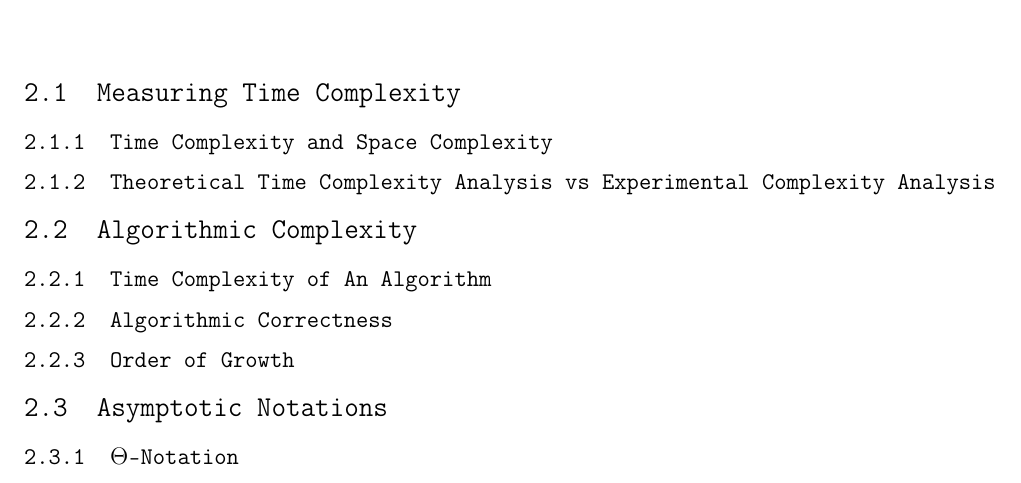
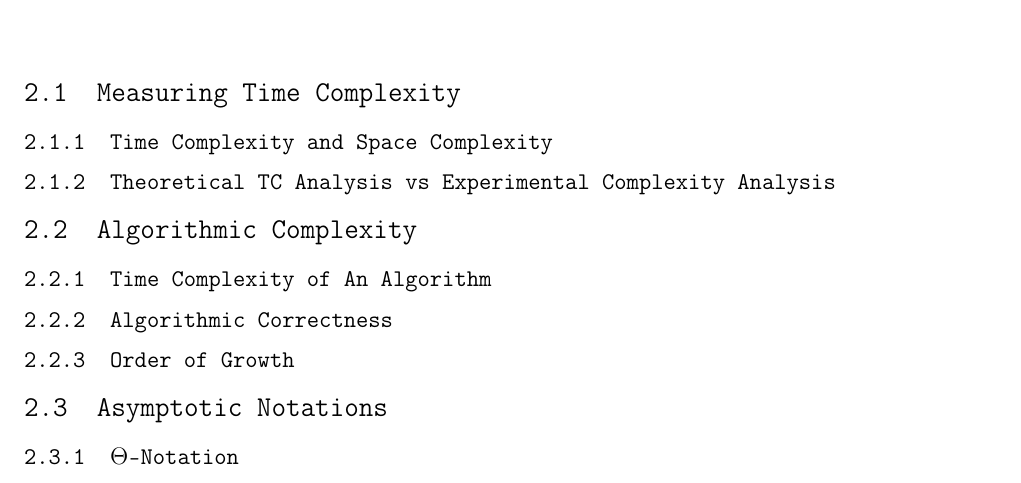
Before and after one commit to mosarhat/dsa-algos, a LaTeX document (main.tex, which reads src/chapter2.tex): part of page 4 of 17, cut so that both start at the same text. Compiled offline with pdfLaTeX.

Commit message:
:zap: Add LaTeX content

```diff
--- a/src/chapter2.tex
+++ b/src/chapter2.tex
@@ -2,7 +2,7 @@
 \chapter{Complexity Analysis}
 \section{Measuring Time Complexity}
 \subsection{Time Complexity and Space Complexity}
-\subsection{Theoretical Time Complexity Analysis vs Experimental Complexity Analysis}
+\subsection{Theoretical TC Analysis vs Experimental Complexity Analysis}
 \section{Algorithmic Complexity}
 \subsection{Time Complexity of An Algorithm}
 \subsection{Algorithmic Correctness}
```
